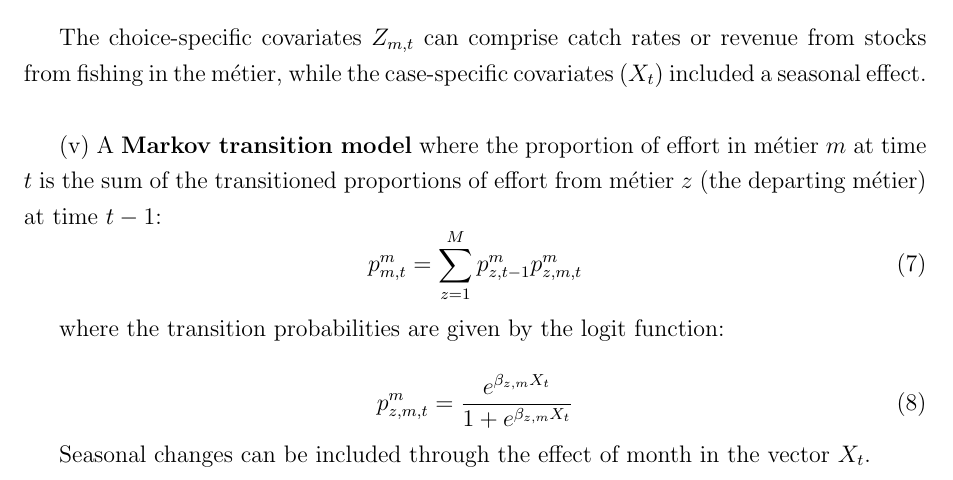
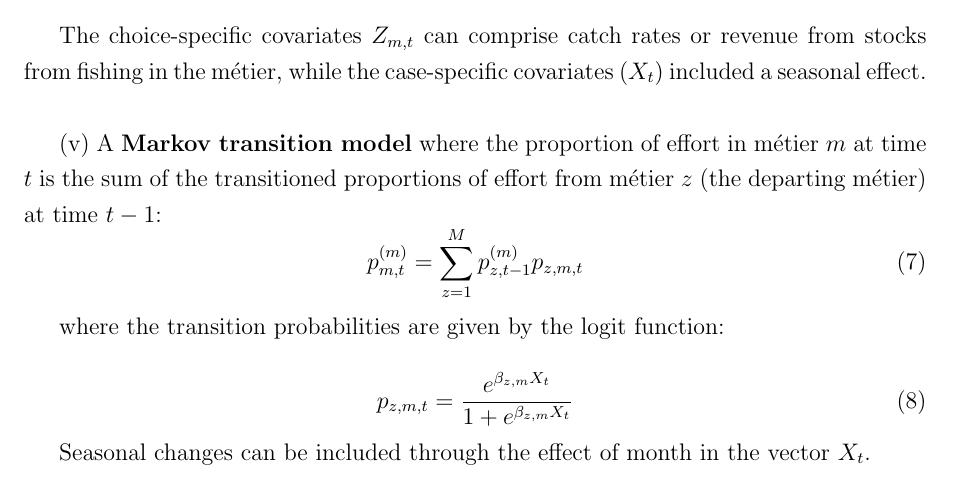
Before and after one commit to pdolder/FleetDyn_FLBEIA, a LaTeX paper (write_up/FleetDynamicsFLBEIA.tex): part of page 7 of 33, cut so that both start at the same text. Compiled offline with pdfLaTeX.

Commit message:
Some edits on M&M

```diff
--- a/write_up/FleetDynamicsFLBEIA.tex
+++ b/write_up/FleetDynamicsFLBEIA.tex
@@ -324,13 +324,13 @@ from stocks from fishing in the métier, while the case-specific covariates
 $m$ at time $t$ is the sum of the transitioned proportions of effort from
 métier $z$ (the departing métier) at time $t-1$:
 \begin{equation}
-p^m_{m,t} = \sum_{z = 1}^{M} p^m_{z, t-1} p^m_{z,m,t}
+p^{(m)}_{m,t} = \sum_{z = 1}^{M} p^{(m)}_{z, t-1} p_{z,m,t}
 \end{equation}
 
 where the transition probabilities are given by the logit function:
 
 \begin{equation}
-p^m_{z,m,t} = \frac{e^{\beta_{z,m} X_{t}}}{1+e^{\beta_{z,m} X_{t}}}
+p_{z,m,t} = \frac{e^{\beta_{z,m} X_{t}}}{1+e^{\beta_{z,m} X_{t}}}
 \end{equation}
 
 Seasonal changes can be included through the effect of month in the vector
```
Also changed, not shown: write_up/FleetDynamicsFLBEIA.tex (8 more changed lines), 3 other files.
